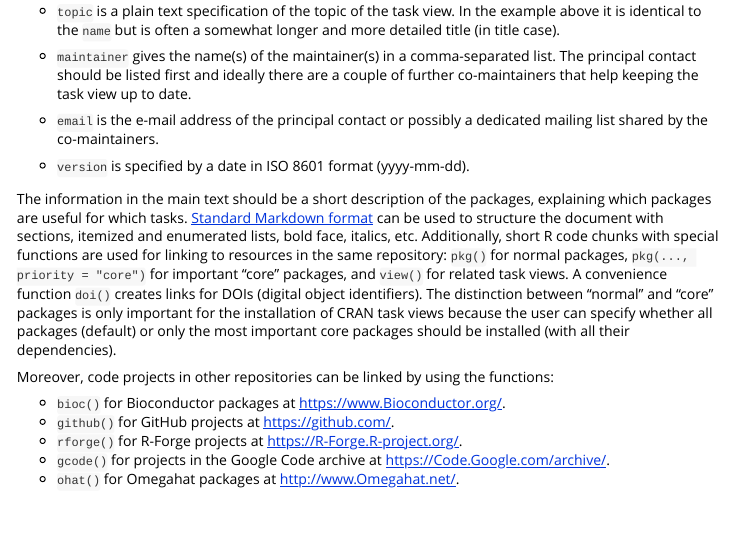
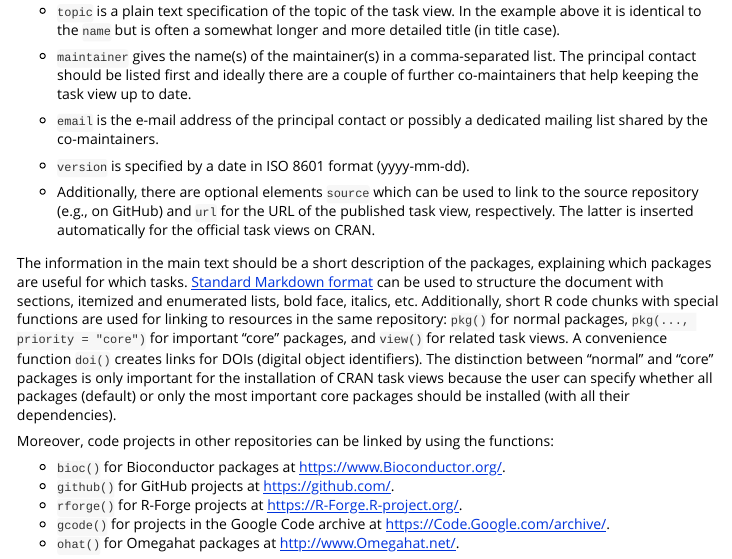
Before and after one commit to r-forge/ctv, an R Markdown document (pkg/vignettes/ctv-howto.Rmd): the page in a window 1100 px wide, from 1240 px down. Rendered offline with R 4.5, knitr and Pandoc, with nearby package versions.

Commit message:
explaining source/url in YAML
git-svn-id: svn://svn.r-forge.r-project.org/svnroot/ctv@4232 edb9625f-4e0d-4859-8d74-9fd3b1da38cb

```diff
--- a/pkg/vignettes/ctv-howto.Rmd
+++ b/pkg/vignettes/ctv-howto.Rmd
@@ -91,6 +91,11 @@ mailing list shared by the co-maintainers.
 
 * `version` is specified by a date in ISO 8601 format (yyyy-mm-dd).
 
+* Additionally, there are optional elements `source` which can be used to link
+to the source repository (e.g., on GitHub) and `url` for the URL of the
+published task view, respectively. The latter is inserted automatically for the
+official task views on CRAN.
+
 The information in the main text should be a short description of the packages,
 explaining which packages are useful for which tasks.
 [Standard Markdown format](https://en.wikipedia.org/wiki/Markdown) can be used to
```
